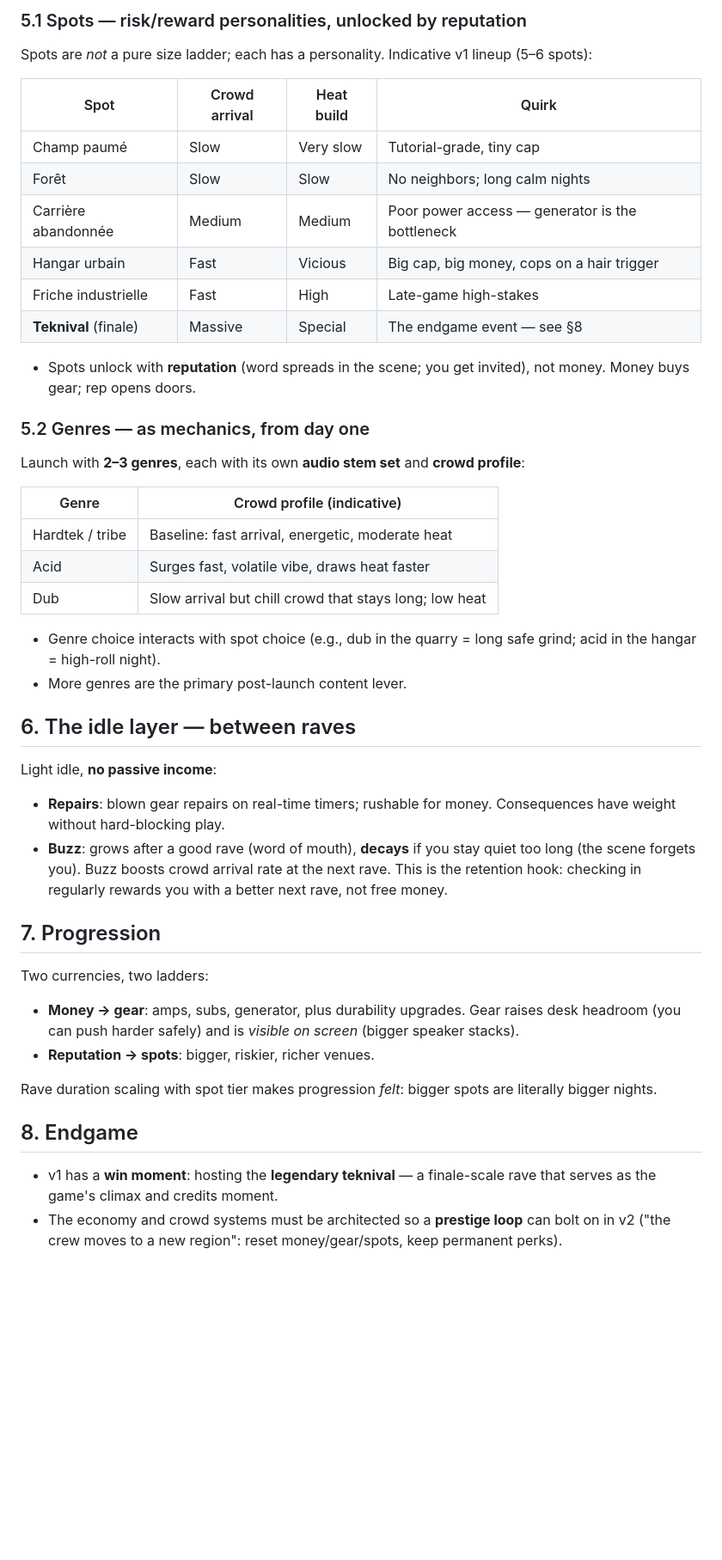
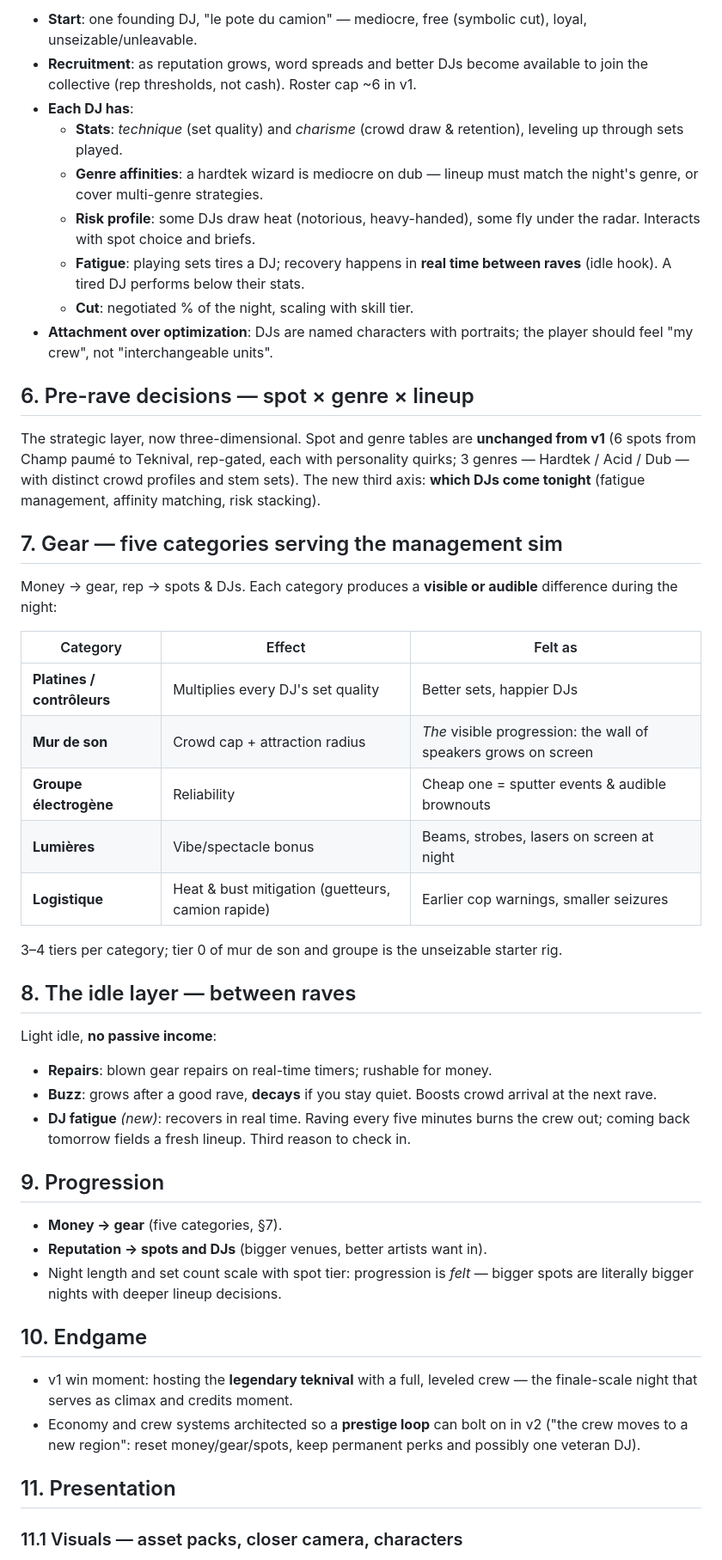
Before and after one commit to JimmyDore/RaveTycoon, a Markdown page: PRD.md, the part around one of its changes. Shown at 86% size. Rendered like a GitHub page; blank space fills up the shorter version.

```diff
--- a/PRD.md
+++ b/PRD.md
@@ -94,50 +140,70 @@ The strategic layer: before each rave, the player picks a **spot** and a **genre
 
-### 5.1 Spots — risk/reward personalities, unlocked by reputation
+- **Start**: one founding DJ, "le pote du camion" — mediocre, free (symbolic cut), loyal,
+  unseizable/unleavable.
+- **Recruitment**: as reputation grows, word spreads and better DJs become available to
+  join the collective (rep thresholds, not cash). Roster cap ~6 in v1.
+- **Each DJ has**:
+  - **Stats**: *technique* (set quality) and *charisme* (crowd draw & retention), leveling
+    up through sets played.
+  - **Genre affinities**: a hardtek wizard is mediocre on dub — lineup must match the
+    night's genre, or cover multi-genre strategies.
+  - **Risk profile**: some DJs draw heat (notorious, heavy-handed), some fly under the
+    radar. Interacts with spot choice and briefs.
+  - **Fatigue**: playing sets tires a DJ; recovery happens in **real time between raves**
+    (idle hook). A tired DJ performs below their stats.
+  - **Cut**: negotiated % of the night, scaling with skill tier.
+- **Attachment over optimization**: DJs are named characters with portraits; the player
+  should feel "my crew", not "interchangeable units".
 
-Spots are *not* a pure size ladder; each has a personality. Indicative v1 lineup (5–6 spots):
+## 6. Pre-rave decisions — spot × genre × lineup
 
-| Spot | Crowd arrival | Heat build | Quirk |
-|---|---|---|---|
-| Champ paumé | Slow | Very slow | Tutorial-grade, tiny cap |
-| Forêt | Slow | Slow | No neighbors; long calm nights |
-| Carrière abandonnée | Medium | Medium | Poor power access — generator is the bottleneck |
-| Hangar urbain | Fast | Vicious | Big cap, big money, cops on a hair trigger |
-| Friche industrielle | Fast | High | Late-game high-stakes |
-| **Teknival** (finale) | Massive | Special | The endgame event — see §8 |
+The strategic layer, now three-dimensional. Spot and genre tables are **unchanged from
+v1** (6 spots from Champ paumé to Teknival, rep-gated, each with personality quirks;
+3 genres — Hardtek / Acid / Dub — with distinct crowd profiles and stem sets). The new
+third axis: **which DJs come tonight** (fatigue management, affinity matching, risk
+stacking).
 
-- Spots unlock with **reputation** (word spreads in the scene; you get invited), not money. Money buys gear; rep opens doors.
+## 7. Gear — five categories serving the management sim
 
-### 5.2 Genres — as mechanics, from day one
+Money → gear, rep → spots & DJs. Each category produces a **visible or audible**
+difference during the night:
 
-Launch with **2–3 genres**, each with its own **audio stem set** and **crowd profile**:
+| Category | Effect | Felt as |
+|---|---|---|
+| **Platines / contrôleurs** | Multiplies every DJ's set quality | Better sets, happier DJs |
+| **Mur de son** | Crowd cap + attraction radius | *The* visible progression: the wall of speakers grows on screen |
+| **Groupe électrogène** | Reliability | Cheap one = sputter events & audible brownouts |
+| **Lumières** | Vibe/spectacle bonus | Beams, strobes, lasers on screen at night |
+| **Logistique** | Heat & bust mitigation (guetteurs, camion rapide) | Earlier cop warnings, smaller seizures |
 
-| Genre | Crowd profile (indicative) |
-|---|---|
-| Hardtek / tribe | Baseline: fast arrival, energetic, moderate heat |
-| Acid | Surges fast, volatile vibe, draws heat faster |
-| Dub | Slow arrival but chill crowd that stays long; low heat |
+3–4 tiers per category; tier 0 of mur de son and groupe is the unseizable starter rig.
 
-- Genre choice interacts with spot choice (e.g., dub in the quarry = long safe grind; acid in the hangar = high-roll night).
-- More genres are the primary post-launch content lever.
-
-## 6. The idle layer — between raves
+## 8. The idle layer — between raves
 
 Light idle, **no passive income**:
 
-- **Repairs**: blown gear repairs on real-time timers; rushable for money. Consequences have weight without hard-blocking play.
-- **Buzz**: grows after a good rave (word of mouth), **decays** if you stay quiet too long (the scene forgets you). Buzz boosts crowd arrival rate at the next rave. This is the retention hook: checking in regularly rewards you with a better next rave, not free money.
+- **Repairs**: blown gear repairs on real-time timers; rushable for money.
+- **Buzz**: grows after a good rave, **decays** if you stay quiet. Boosts crowd arrival
+  at the next rave.
+- **DJ fatigue** *(new)*: recovers in real time. Raving every five minutes burns the
+  crew out; coming back tomorrow fields a fresh lineup. Third reason to check in.
 
-## 7. Progression
+## 9. Progression
 
-Two currencies, two ladders:
+- **Money → gear** (five categories, §7).
+- **Reputation → spots and DJs** (bigger venues, better artists want in).
+- Night length and set count scale with spot tier: progression is *felt* — bigger spots
+  are literally bigger nights with deeper lineup decisions.
 
-- **Money → gear**: amps, subs, generator, plus durability upgrades. Gear raises desk headroom (you can push harder safely) and is *visible on screen* (bigger speaker stacks).
-- **Reputation → spots**: bigger, riskier, richer venues.
+## 10. Endgame
 
-Rave duration scaling with spot tier makes progression *felt*: bigger spots are literally bigger nights.
+- v1 win moment: hosting the **legendary teknival** with a full, leveled crew — the
+  finale-scale night that serves as climax and credits moment.
+- Economy and crew systems architected so a **prestige loop** can bolt on in v2
+  ("the crew moves to a new region": reset money/gear/spots, keep permanent perks and
+  possibly one veteran DJ).
 
-## 8. Endgame
+## 11. Presentation
 
-- v1 has a **win moment**: hosting the **legendary teknival** — a finale-scale rave that serves as the game's climax and credits moment.
-- The economy and crowd systems must be architected so a **prestige loop** can bolt on in v2 ("the crew moves to a new region": reset money/gear/spots, keep permanent perks).
+### 11.1 Visuals — asset packs, closer camera, characters
 
```
Also changed, not shown: other parts of PRD.md (+158 -91 lines).
